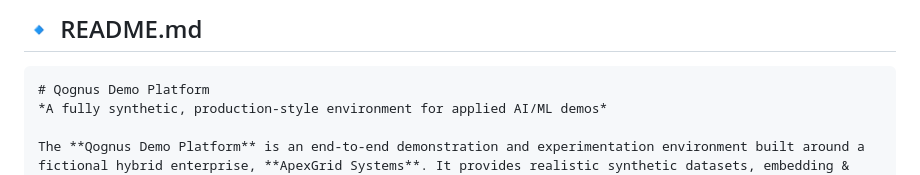
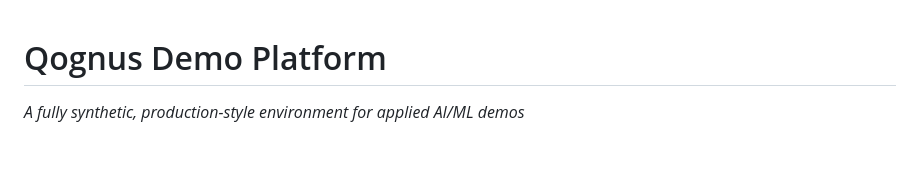
Before and after one commit to qognus/qognus-demo-platform, a Markdown page: README.md, the part around the change. Drawn GitHub-style; blank space fills up the shorter version.

`````diff
--- a/README.md
+++ b/README.md
@@ -1,6 +1,3 @@
-## 🔹 README.md
-
-````markdown
 # Qognus Demo Platform
 *A fully synthetic, production-style environment for applied AI/ML demos*
 
`````
